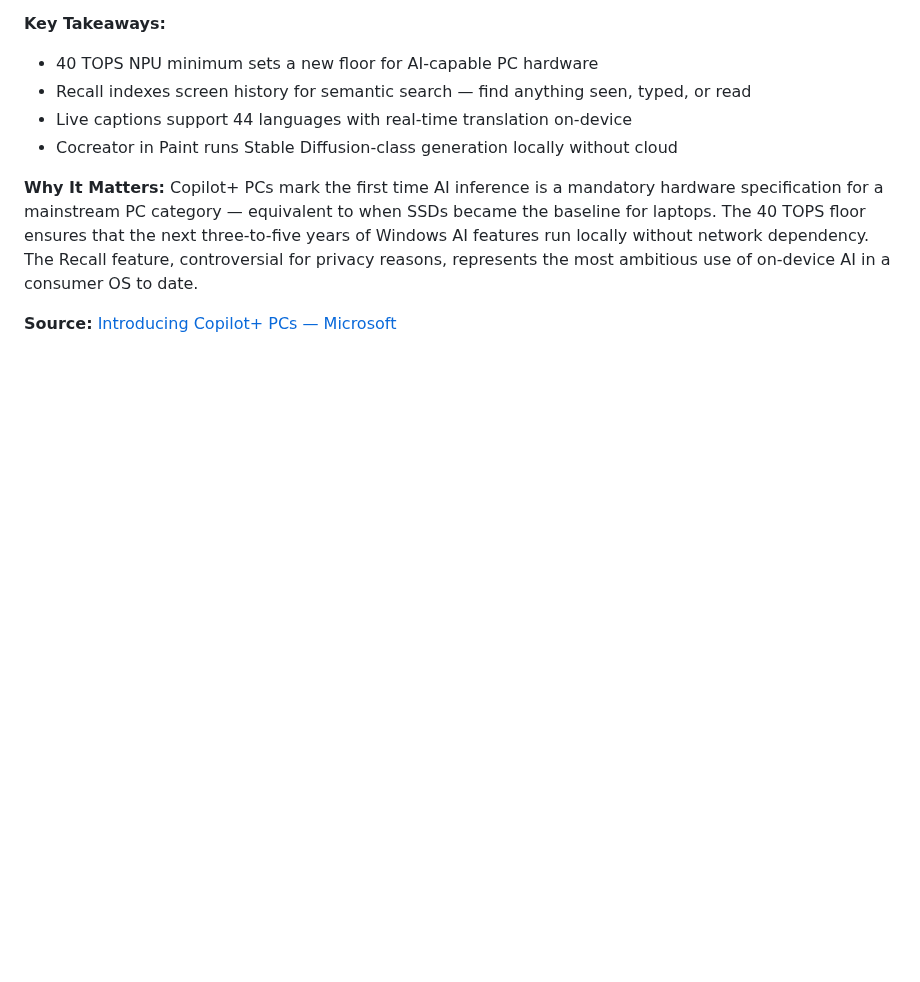
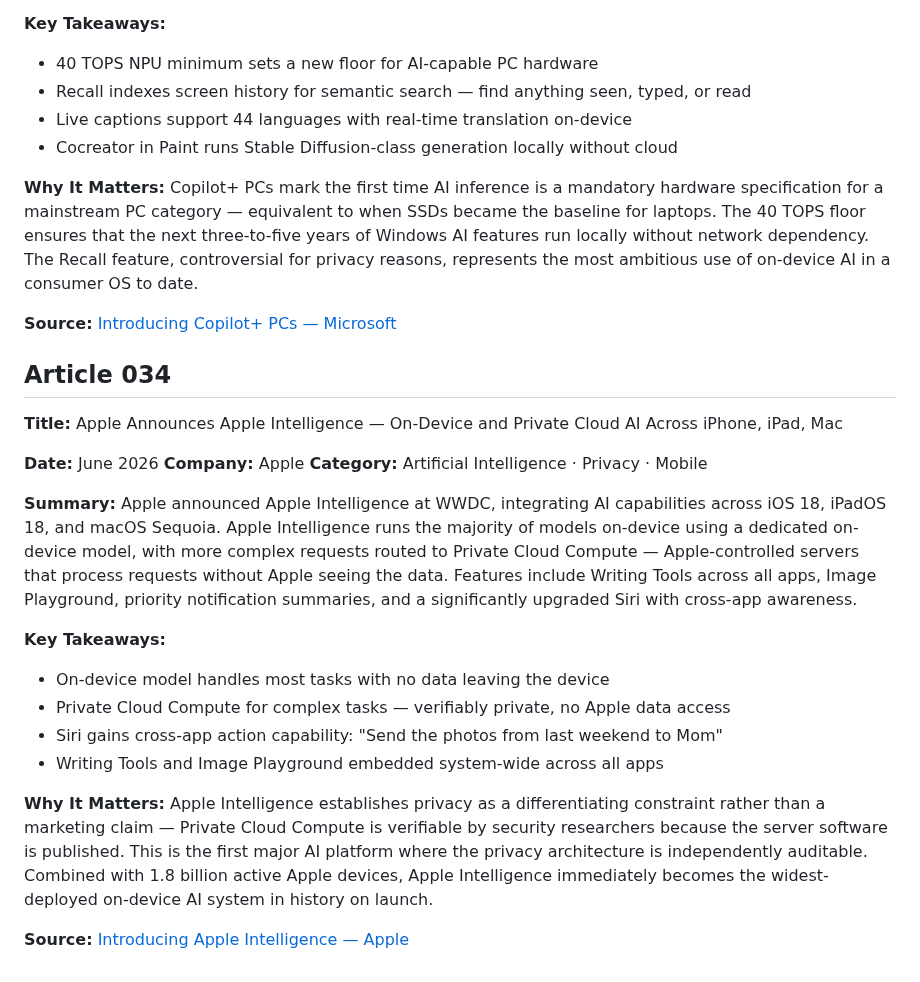
Before and after one commit to Aman-0402/TechChronicle, a Markdown page: Tech.md, the part around the change. Rendered like a GitHub page; blank space fills up the shorter version.

Commit message:
feat(Tech.md): add article 034 — Apple Intelligence, on-device and private cloud AI across iOS/macOS

```diff
--- a/Tech.md
+++ b/Tech.md
@@ -912,3 +912,25 @@ Microsoft launched Copilot+ PC as a hardware certification category requiring a
 Copilot+ PCs mark the first time AI inference is a mandatory hardware specification for a mainstream PC category — equivalent to when SSDs became the baseline for laptops. The 40 TOPS floor ensures that the next three-to-five years of Windows AI features run locally without network dependency. The Recall feature, controversial for privacy reasons, represents the most ambitious use of on-device AI in a consumer OS to date.
 
 **Source:** [Introducing Copilot+ PCs — Microsoft](https://blogs.microsoft.com/blog/2024/05/20/introducing-copilot-pcs/)
+
+## Article 034
+
+**Title:** Apple Announces Apple Intelligence — On-Device and Private Cloud AI Across iPhone, iPad, Mac
+
+**Date:** June 2026
+**Company:** Apple
+**Category:** Artificial Intelligence · Privacy · Mobile
+
+**Summary:**
+Apple announced Apple Intelligence at WWDC, integrating AI capabilities across iOS 18, iPadOS 18, and macOS Sequoia. Apple Intelligence runs the majority of models on-device using a dedicated on-device model, with more complex requests routed to Private Cloud Compute — Apple-controlled servers that process requests without Apple seeing the data. Features include Writing Tools across all apps, Image Playground, priority notification summaries, and a significantly upgraded Siri with cross-app awareness.
+
+**Key Takeaways:**
+- On-device model handles most tasks with no data leaving the device
+- Private Cloud Compute for complex tasks — verifiably private, no Apple data access
+- Siri gains cross-app action capability: "Send the photos from last weekend to Mom"
+- Writing Tools and Image Playground embedded system-wide across all apps
+
+**Why It Matters:**
+Apple Intelligence establishes privacy as a differentiating constraint rather than a marketing claim — Private Cloud Compute is verifiable by security researchers because the server software is published. This is the first major AI platform where the privacy architecture is independently auditable. Combined with 1.8 billion active Apple devices, Apple Intelligence immediately becomes the widest-deployed on-device AI system in history on launch.
+
+**Source:** [Introducing Apple Intelligence — Apple](https://www.apple.com/apple-intelligence/)
```
